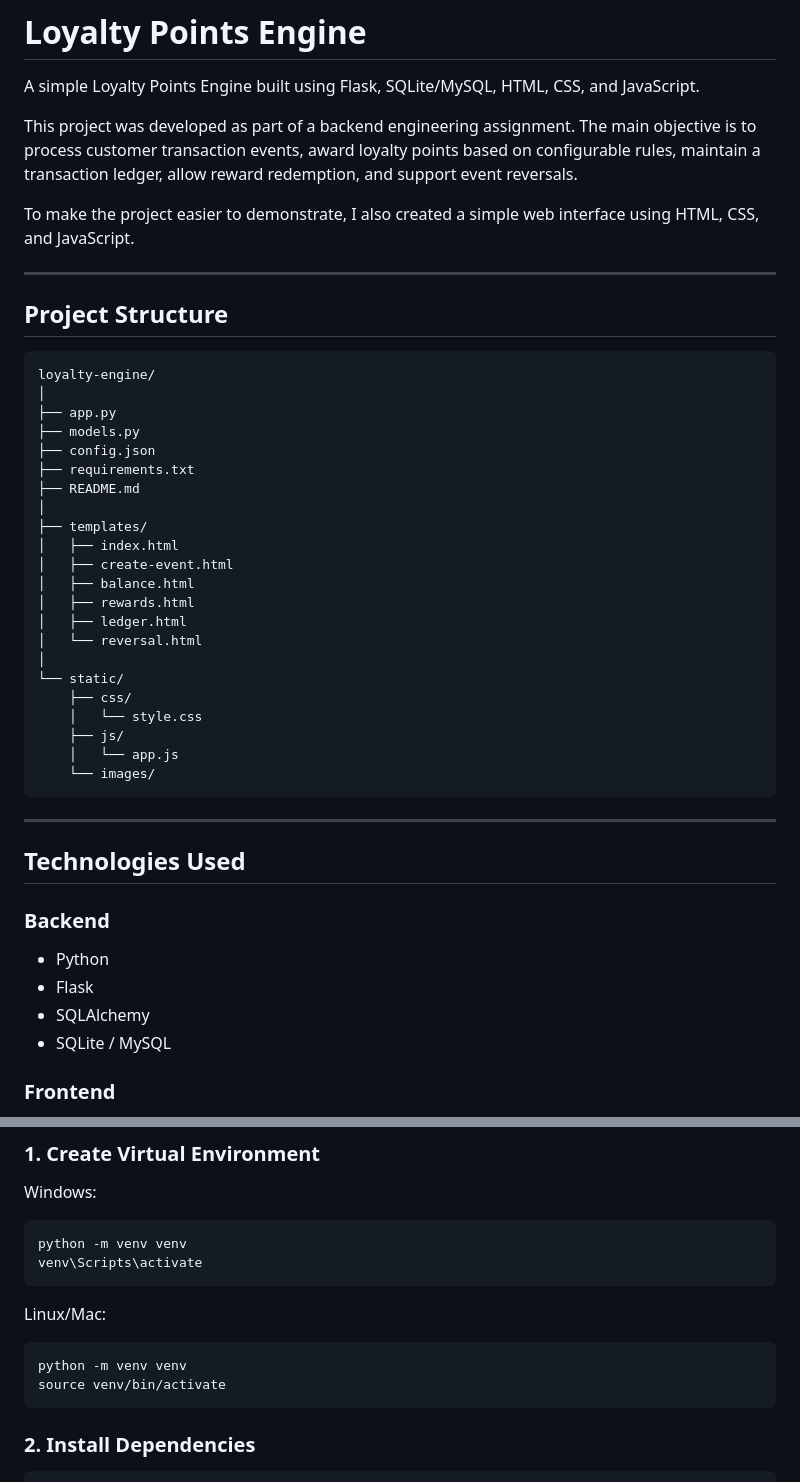
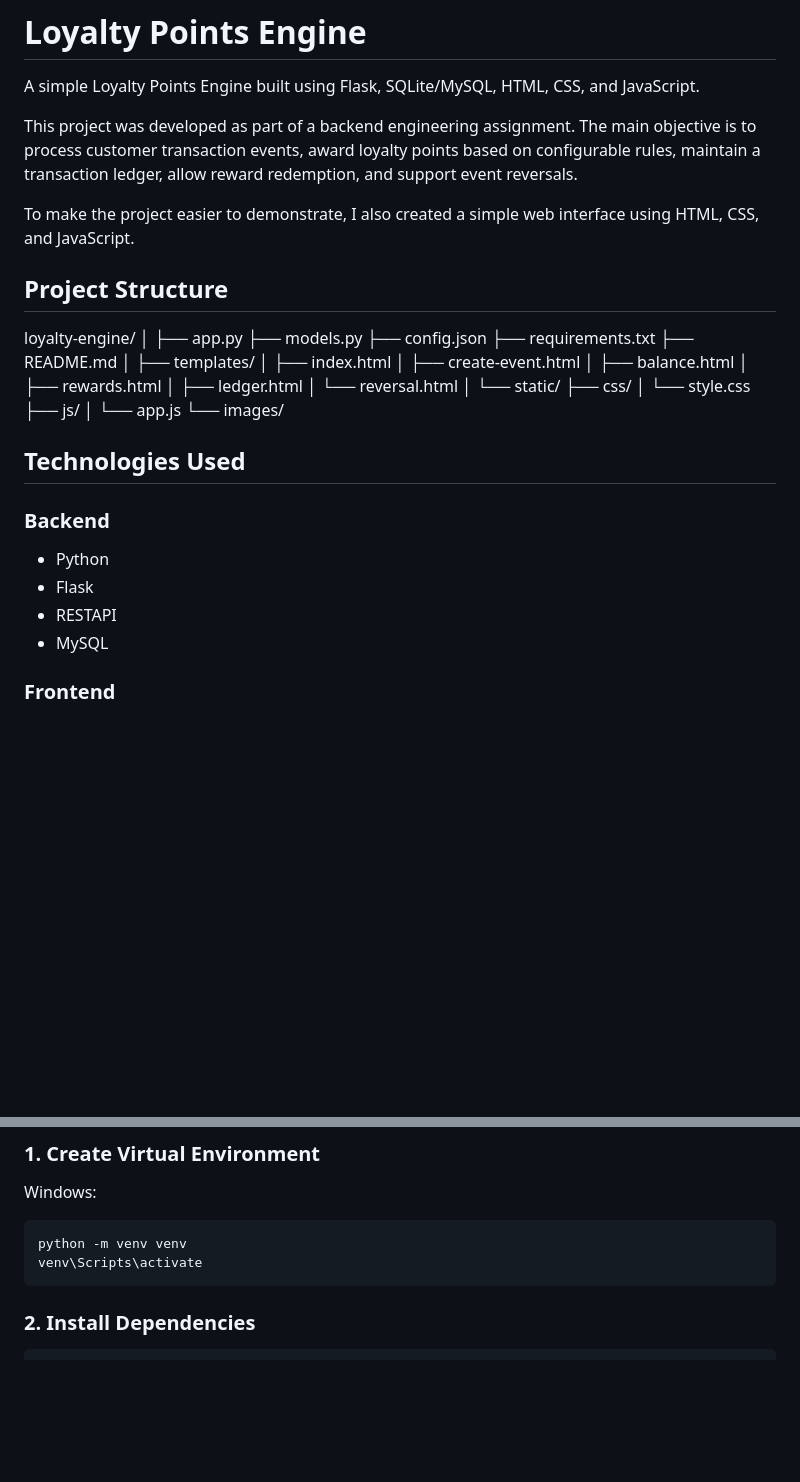
Before and after one commit to arfakunnur/loyalty-engine, a Markdown page: README.md, 2 parts joined by grey strips. GitHub-like rendering; blank space fills up the shorter version.

````diff
--- a/README.md
+++ b/README.md
@@ -6,11 +6,7 @@ This project was developed as part of a backend engineering assignment. The main
 
 To make the project easier to demonstrate, I also created a simple web interface using HTML, CSS, and JavaScript.
 
----
-
 ## Project Structure
-
-```text
 loyalty-engine/
 │
 ├── app.py
@@ -33,9 +29,6 @@ loyalty-engine/
     ├── js/
     │   └── app.js
     └── images/
-```
-
----
 
 ## Technologies Used
 
@@ -43,8 +36,8 @@ loyalty-engine/
 
 * Python
 * Flask
-* SQLAlchemy
-* SQLite / MySQL
+* RESTAPI
+* MySQL
 
 ### Frontend
 
@@ -67,13 +60,6 @@ Windows:
 ```bash
 python -m venv venv
 venv\Scripts\activate
-```
-
-Linux/Mac:
-
-```bash
-python -m venv venv
-source venv/bin/activate
 ```
 
 ### 2. Install Dependencies
````
